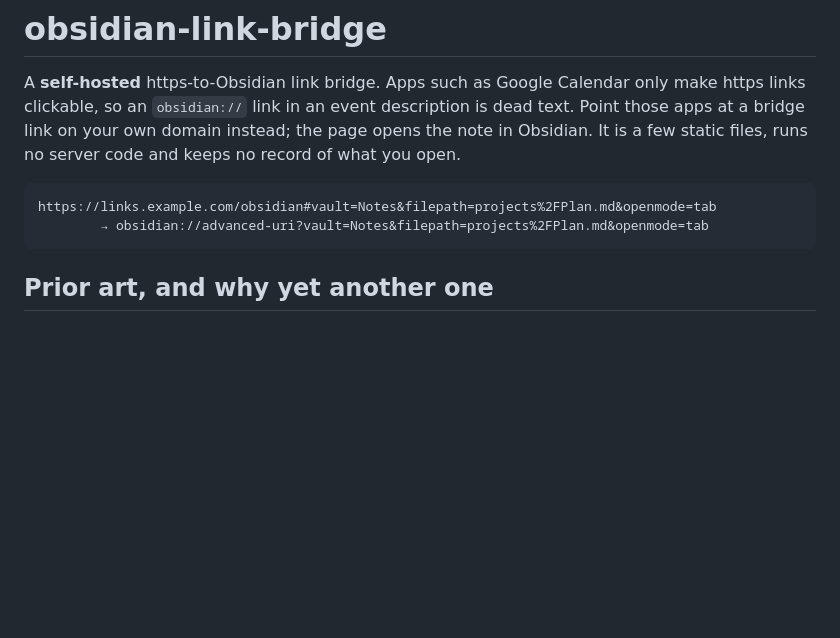
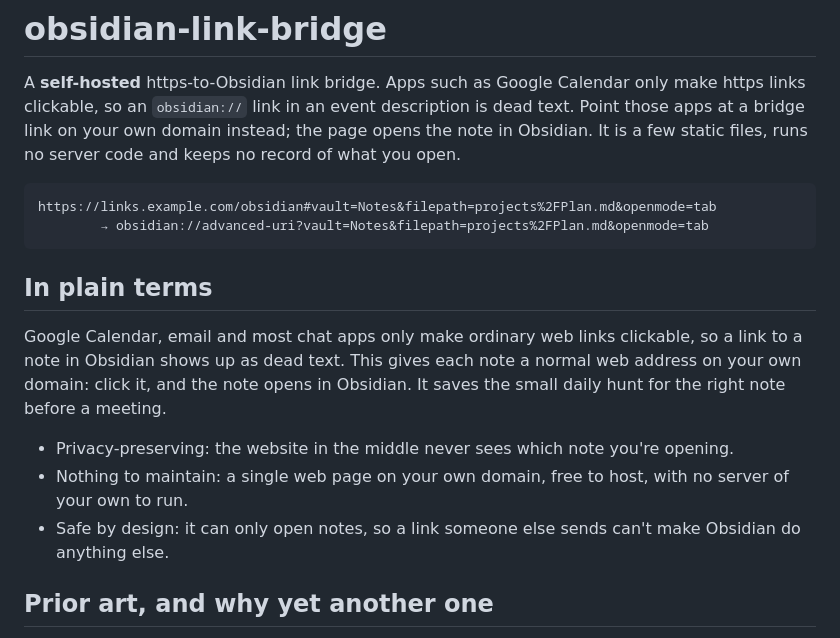
Before and after one commit to johntrandall/obsidian-link-bridge, a Markdown page: README.md, the part around the change. Drawn GitHub-style; blank space fills up the shorter version.

Commit message:
README: In plain terms section for non-technical readers
Claude-Session-Id: edde4986-b687-4e85-9bdf-47b1d0c73171
Resume: claude --resume edde4986-b687-4e85-9bdf-47b1d0c73171

Co-Authored-By: Claude Opus 5.5 <noreply@anthropic.com>

````diff
--- a/README.md
+++ b/README.md
@@ -9,6 +9,16 @@ and keeps no record of what you open.
 https://links.example.com/obsidian#vault=Notes&filepath=projects%2FPlan.md&openmode=tab
         → obsidian://advanced-uri?vault=Notes&filepath=projects%2FPlan.md&openmode=tab
 ```
+
+## In plain terms
+
+Google Calendar, email and most chat apps only make ordinary web links clickable, so a link to a note in Obsidian
+shows up as dead text. This gives each note a normal web address on your own domain: click it, and the note opens in
+Obsidian. It saves the small daily hunt for the right note before a meeting.
+
+- Privacy-preserving: the website in the middle never sees which note you're opening.
+- Nothing to maintain: a single web page on your own domain, free to host, with no server of your own to run.
+- Safe by design: it can only open notes, so a link someone else sends can't make Obsidian do anything else.
 
 ## Prior art, and why yet another one
 
````
